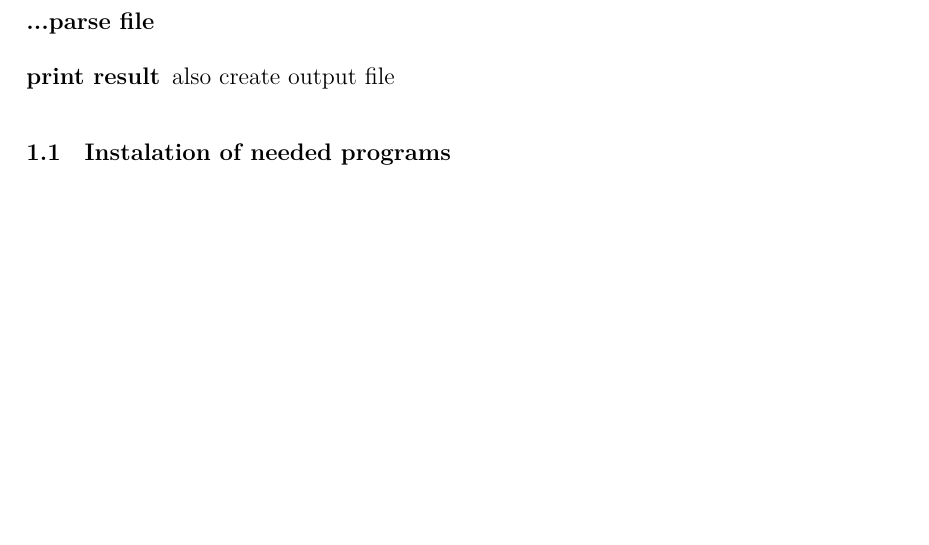
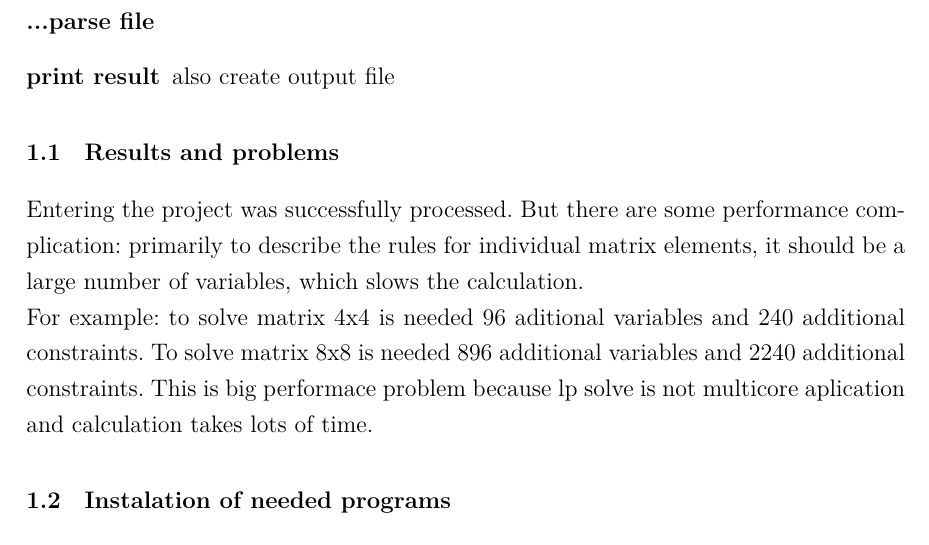
Before and after one commit to zajca/Projekt_ADV_ALG, a LaTeX document (doc/projekt.tex): part of page 2 of 3, cut so that both start at the same text, the shorter picture padded with empty space. Compiled offline with XeLaTeX.

Commit message:
results and problems in documentation

```diff
--- a/doc/projekt.tex
+++ b/doc/projekt.tex
@@ -321,6 +321,11 @@ Description step-by-step:
  \item[print result] also create output file
  \end{description}
 
+ \subsection{Results and problems}
+ Entering the project was successfully processed. But there are some performance complication: primarily to describe the rules for individual matrix elements, it should be a large number of variables, which slows the calculation.
+\newline
+For example: to solve matrix 4x4 is needed 96 aditional variables and 240 additional constraints. To solve matrix 8x8 is needed 896 additional variables and 2240 additional constraints. This is big performace problem because lp solve is not multicore aplication and calculation takes lots of time.
+
 \subsection{Instalation of needed programs}
 To run our program is needed ruby prgraming language and ILP solver LP\_solve\newline
 \newline
```
Also changed, not shown: doc/projekt.pdf, doc/projekt.tex (3 more changed lines).
